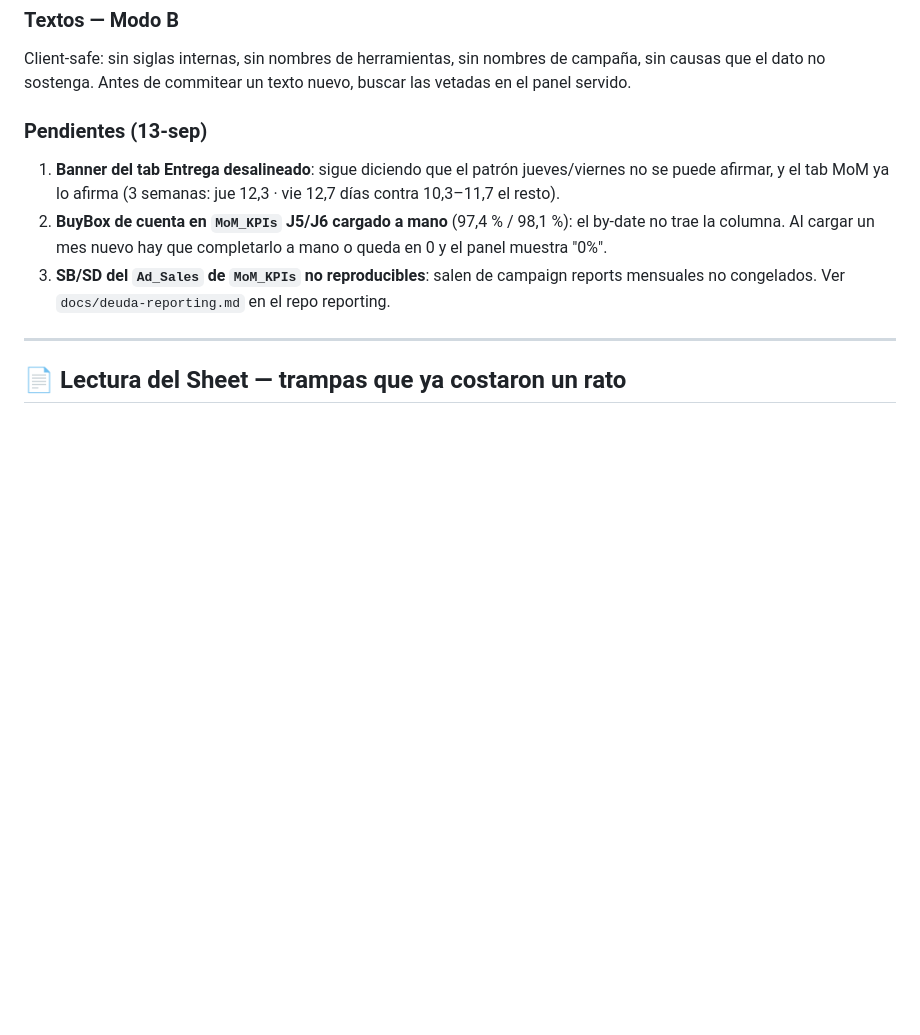
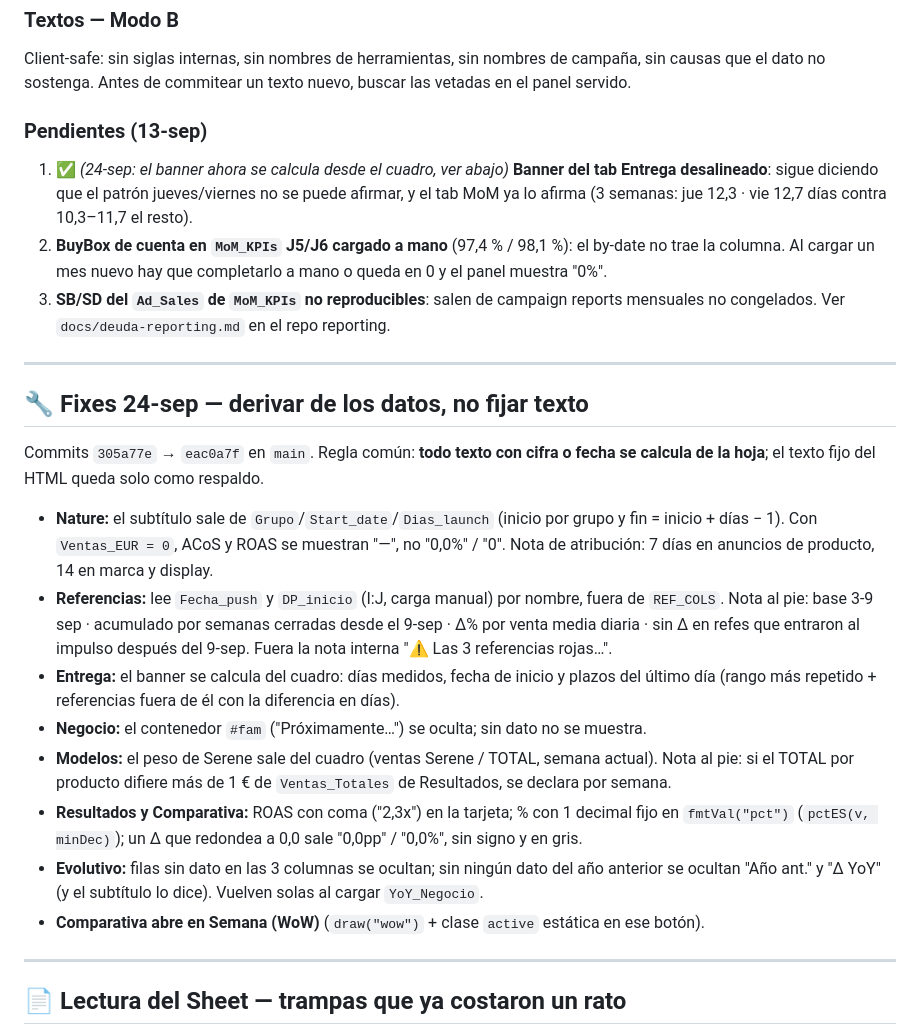
Before and after one commit to Leninead/naturelits-dashboard, a Markdown page: CLAUDE.md, the part around the change. Drawn GitHub-style; blank space fills up the shorter version.

Commit message:
docs: CLAUDE.md — fixes dashboard 24-sep
Sección nueva con los fixes del 24-sep (Nature, Referencias, Entrega, Negocio,
Modelos, Resultados/Comparativa, Evolutivo, vista por defecto) y la regla común:
todo texto con cifra o fecha se calcula de la hoja. Pendiente del banner de
Entrega marcado como resuelto.

Co-Authored-By: Claude Opus 5.5 <noreply@anthropic.com>

```diff
--- a/CLAUDE.md
+++ b/CLAUDE.md
@@ -138,7 +138,7 @@ panel servido.
 
 ### Pendientes (13-sep)
 
-1. **Banner del tab Entrega desalineado**: sigue diciendo que el patrón jueves/viernes no se
+1. ✅ *(24-sep: el banner ahora se calcula desde el cuadro, ver abajo)* **Banner del tab Entrega desalineado**: sigue diciendo que el patrón jueves/viernes no se
    puede afirmar, y el tab MoM ya lo afirma (3 semanas: jue 12,3 · vie 12,7 días contra
    10,3–11,7 el resto).
 2. **BuyBox de cuenta en `MoM_KPIs` J5/J6 cargado a mano** (97,4 % / 98,1 %): el by-date no
@@ -146,6 +146,34 @@ panel servido.
    muestra "0%".
 3. **SB/SD del `Ad_Sales` de `MoM_KPIs` no reproducibles**: salen de campaign reports mensuales
    no congelados. Ver `docs/deuda-reporting.md` en el repo reporting.
+
+---
+
+## 🔧 Fixes 24-sep — derivar de los datos, no fijar texto
+
+Commits `305a77e` → `eac0a7f` en `main`. Regla común: **todo texto con cifra o fecha se
+calcula de la hoja**; el texto fijo del HTML queda solo como respaldo.
+
+- **Nature:** el subtítulo sale de `Grupo`/`Start_date`/`Dias_launch` (inicio por grupo y
+  fin = inicio + días − 1). Con `Ventas_EUR = 0`, ACoS y ROAS se muestran "—", no "0,0%" / "0".
+  Nota de atribución: 7 días en anuncios de producto, 14 en marca y display.
+- **Referencias:** lee `Fecha_push` y `DP_inicio` (I:J, carga manual) por nombre, fuera de
+  `REF_COLS`. Nota al pie: base 3-9 sep · acumulado por semanas cerradas desde el 9-sep ·
+  Δ% por venta media diaria · sin Δ en refes que entraron al impulso después del 9-sep.
+  Fuera la nota interna "⚠ Las 3 referencias rojas…".
+- **Entrega:** el banner se calcula del cuadro: días medidos, fecha de inicio y plazos del
+  último día (rango más repetido + referencias fuera de él con la diferencia en días).
+- **Negocio:** el contenedor `#fam` ("Próximamente…") se oculta; sin dato no se muestra.
+- **Modelos:** el peso de Serene sale del cuadro (ventas Serene / TOTAL, semana actual).
+  Nota al pie: si el TOTAL por producto difiere más de 1 € de `Ventas_Totales` de
+  Resultados, se declara por semana.
+- **Resultados y Comparativa:** ROAS con coma ("2,3x") en la tarjeta; % con 1 decimal fijo
+  en `fmtVal("pct")` (`pctES(v, minDec)`); un Δ que redondea a 0,0 sale "0,0pp" / "0,0%",
+  sin signo y en gris.
+- **Evolutivo:** filas sin dato en las 3 columnas se ocultan; sin ningún dato del año
+  anterior se ocultan "Año ant." y "Δ YoY" (y el subtítulo lo dice). Vuelven solas al
+  cargar `YoY_Negocio`.
+- **Comparativa abre en Semana (WoW)** (`draw("wow")` + clase `active` estática en ese botón).
 
 ---
 
```
